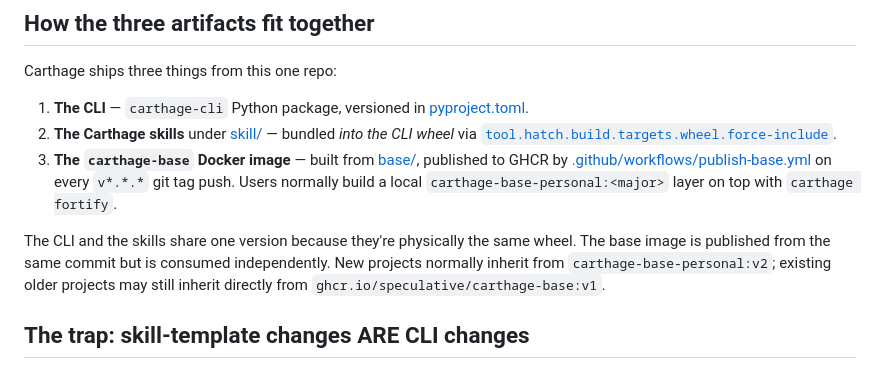
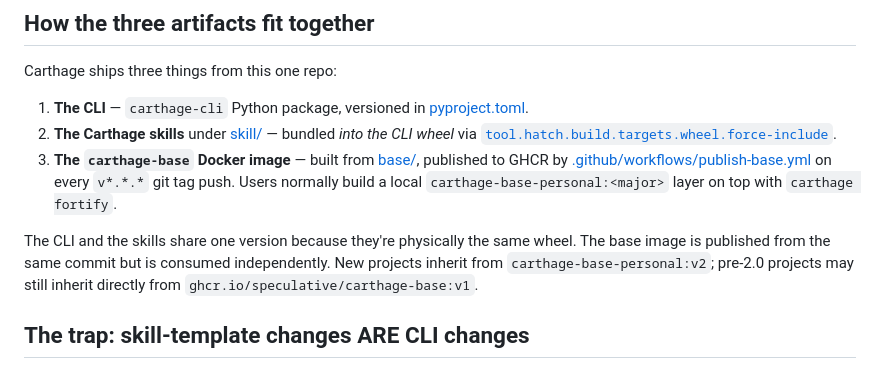
Before and after one commit to Speculative/carthage, a Markdown page: CONTRIBUTING.md, the part around the change. Rendered like a GitHub page.

```diff
--- a/CONTRIBUTING.md
+++ b/CONTRIBUTING.md
@@ -10,7 +10,7 @@ Carthage ships three things from this one repo:
 2. **The Carthage skills** under [skill/](skill/) — bundled *into the CLI wheel* via [`tool.hatch.build.targets.wheel.force-include`](pyproject.toml).
 3. **The `carthage-base` Docker image** — built from [base/](base/), published to GHCR by [.github/workflows/publish-base.yml](.github/workflows/publish-base.yml) on every `v*.*.*` git tag push. Users normally build a local `carthage-base-personal:<major>` layer on top with `carthage fortify`.
 
-The CLI and the skills share one version because they're physically the same wheel. The base image is published from the same commit but is consumed independently. New projects normally inherit from `carthage-base-personal:v2`; existing older projects may still inherit directly from `ghcr.io/speculative/carthage-base:v1`.
+The CLI and the skills share one version because they're physically the same wheel. The base image is published from the same commit but is consumed independently. New projects inherit from `carthage-base-personal:v2`; pre-2.0 projects may still inherit directly from `ghcr.io/speculative/carthage-base:v1`.
 
 ## The trap: skill-template changes ARE CLI changes
 
```
Also changed, not shown: README.md (+4 -3 lines).
